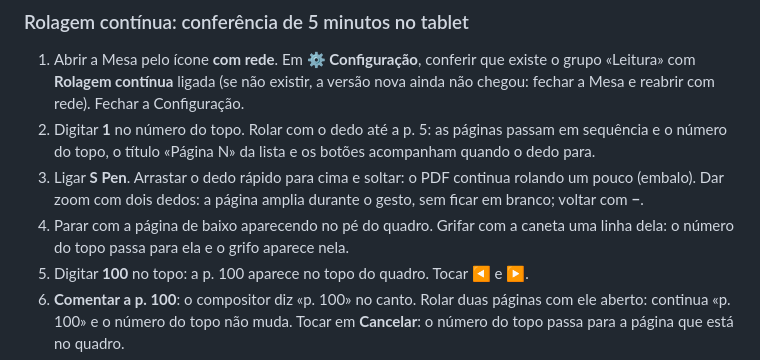
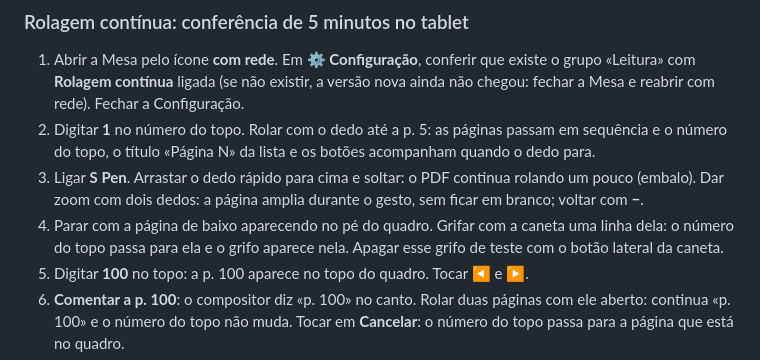
Before and after one commit to alvaroRGO/mesa-casca, a Markdown page: README.md, the part around the change. Drawn GitHub-style.

Commit message:
mesa: roteiro do tablet apaga o grifo de teste
Co-Authored-By: Claude Opus 5.5 <noreply@anthropic.com>

```diff
--- a/README.md
+++ b/README.md
@@ -36,7 +36,7 @@ Regra de parada: se o app não instalar ou não abrir em modo avião em 30 minut
 1. Abrir a Mesa pelo ícone **com rede**. Em **⚙ Configuração**, conferir que existe o grupo «Leitura» com **Rolagem contínua** ligada (se não existir, a versão nova ainda não chegou: fechar a Mesa e reabrir com rede). Fechar a Configuração.
 2. Digitar **1** no número do topo. Rolar com o dedo até a p. 5: as páginas passam em sequência e o número do topo, o título «Página N» da lista e os botões acompanham quando o dedo para.
 3. Ligar **S Pen**. Arrastar o dedo rápido para cima e soltar: o PDF continua rolando um pouco (embalo). Dar zoom com dois dedos: a página amplia durante o gesto, sem ficar em branco; voltar com **−**.
-4. Parar com a página de baixo aparecendo no pé do quadro. Grifar com a caneta uma linha dela: o número do topo passa para ela e o grifo aparece nela.
+4. Parar com a página de baixo aparecendo no pé do quadro. Grifar com a caneta uma linha dela: o número do topo passa para ela e o grifo aparece nela. Apagar esse grifo de teste com o botão lateral da caneta.
 5. Digitar **100** no topo: a p. 100 aparece no topo do quadro. Tocar **◀** e **▶**.
 6. **Comentar a p. 100**: o compositor diz «p. 100» no canto. Rolar duas páginas com ele aberto: continua «p. 100» e o número do topo não muda. Tocar em **Cancelar**: o número do topo passa para a página que está no quadro.
 7. **⚙ Configuração** → **Copiar números** → colar na conversa com o META (só tempos e memória, nenhum texto da tese).
```
